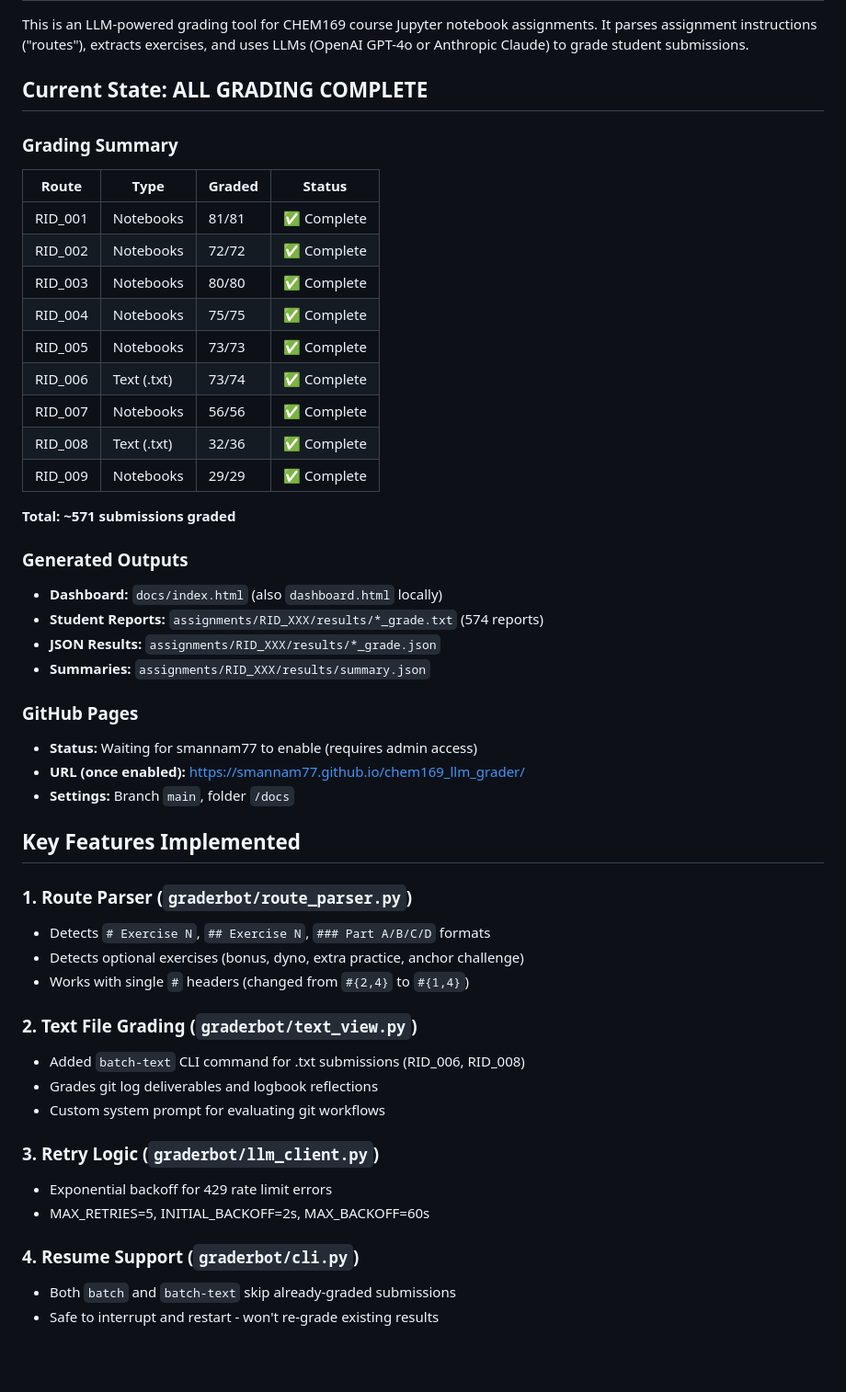
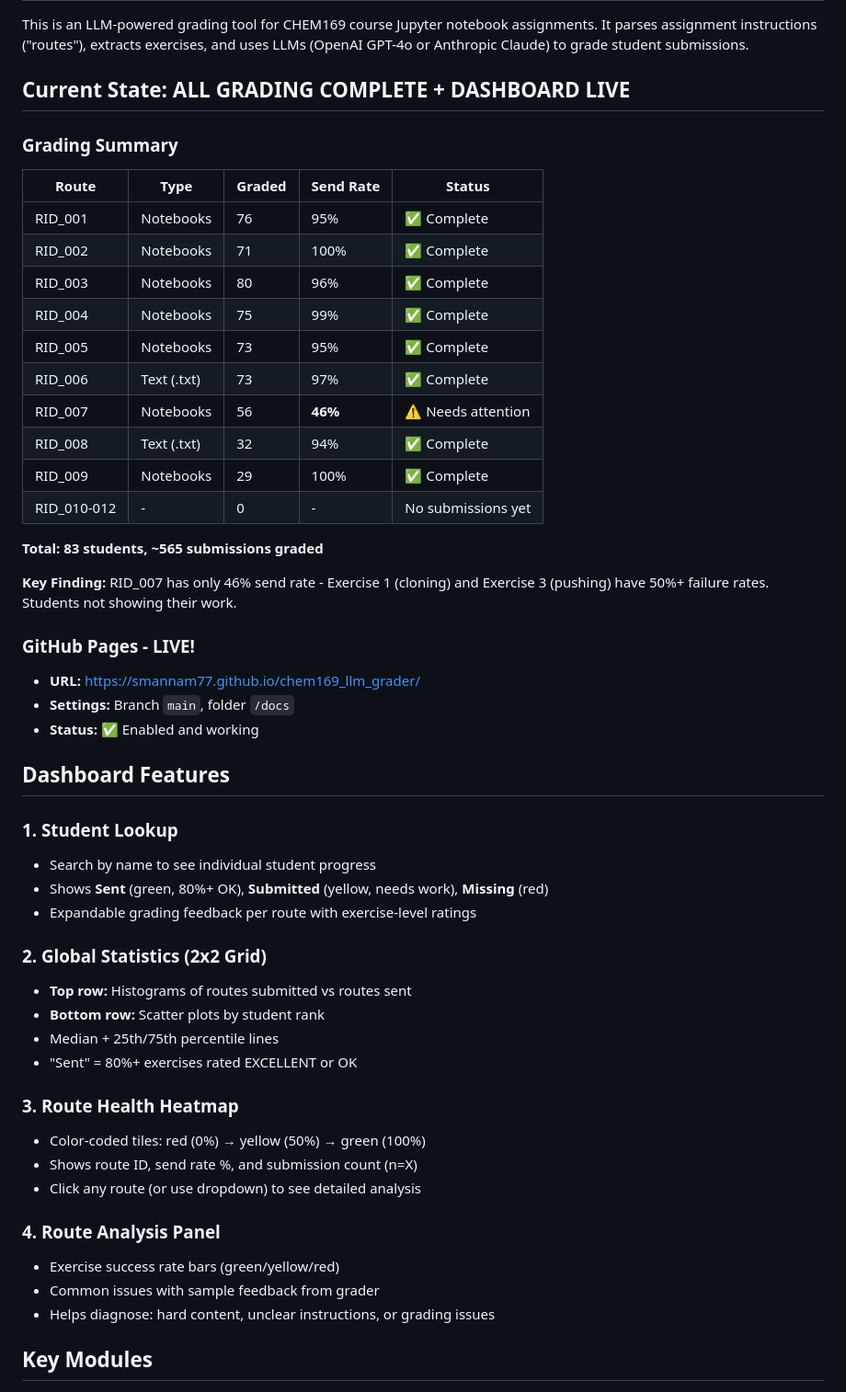
Before and after one commit to smannam77/chem169_llm_grader, a Markdown page: CLAUDE_CHECKPOINT.md, the part around one of its changes. Shown at 92% size. Rendered like a GitHub page; blank space fills up the shorter version.

```diff
--- a/CLAUDE_CHECKPOINT.md
+++ b/CLAUDE_CHECKPOINT.md
@@ -6,54 +6,55 @@
 
 This is an LLM-powered grading tool for CHEM169 course Jupyter notebook assignments. It parses assignment instructions ("routes"), extracts exercises, and uses LLMs (OpenAI GPT-4o or Anthropic Claude) to grade student submissions.
 
-## Current State: ALL GRADING COMPLETE
+## Current State: ALL GRADING COMPLETE + DASHBOARD LIVE
 
 ### Grading Summary
 
-| Route | Type | Graded | Status |
-|-------|------|--------|--------|
-| RID_001 | Notebooks | 81/81 | ✅ Complete |
-| RID_002 | Notebooks | 72/72 | ✅ Complete |
-| RID_003 | Notebooks | 80/80 | ✅ Complete |
-| RID_004 | Notebooks | 75/75 | ✅ Complete |
-| RID_005 | Notebooks | 73/73 | ✅ Complete |
-| RID_006 | Text (.txt) | 73/74 | ✅ Complete |
-| RID_007 | Notebooks | 56/56 | ✅ Complete |
-| RID_008 | Text (.txt) | 32/36 | ✅ Complete |
-| RID_009 | Notebooks | 29/29 | ✅ Complete |
+| Route | Type | Graded | Send Rate | Status |
+|-------|------|--------|-----------|--------|
+| RID_001 | Notebooks | 76 | 95% | ✅ Complete |
+| RID_002 | Notebooks | 71 | 100% | ✅ Complete |
+| RID_003 | Notebooks | 80 | 96% | ✅ Complete |
+| RID_004 | Notebooks | 75 | 99% | ✅ Complete |
+| RID_005 | Notebooks | 73 | 95% | ✅ Complete |
+| RID_006 | Text (.txt) | 73 | 97% | ✅ Complete |
+| RID_007 | Notebooks | 56 | **46%** | ⚠️ Needs attention |
+| RID_008 | Text (.txt) | 32 | 94% | ✅ Complete |
+| RID_009 | Notebooks | 29 | 100% | ✅ Complete |
+| RID_010-012 | - | 0 | - | No submissions yet |
 
-**Total: ~571 submissions graded**
+**Total: 83 students, ~565 submissions graded**
 
-### Generated Outputs
+**Key Finding:** RID_007 has only 46% send rate - Exercise 1 (cloning) and Exercise 3 (pushing) have 50%+ failure rates. Students not showing their work.
 
-- **Dashboard:** `docs/index.html` (also `dashboard.html` locally)
-- **Student Reports:** `assignments/RID_XXX/results/*_grade.txt` (574 reports)
-- **JSON Results:** `assignments/RID_XXX/results/*_grade.json`
-- **Summaries:** `assignments/RID_XXX/results/summary.json`
+### GitHub Pages - LIVE!
 
-### GitHub Pages
+- **URL:** https://smannam77.github.io/chem169_llm_grader/
+- **Settings:** Branch `main`, folder `/docs`
+- **Status:** ✅ Enabled and working
 
-- **Status:** Waiting for smannam77 to enable (requires admin access)
-- **URL (once enabled):** https://smannam77.github.io/chem169_llm_grader/
-- **Settings:** Branch `main`, folder `/docs`
+## Dashboard Features
 
-## Key Features Implemented
+### 1. Student Lookup
+- Search by name to see individual student progress
+- Shows **Sent** (green, 80%+ OK), **Submitted** (yellow, needs work), **Missing** (red)
+- Expandable grading feedback per route with exercise-level ratings
 
-### 1. Route Parser (`graderbot/route_parser.py`)
-- Detects `# Exercise N`, `## Exercise N`, `### Part A/B/C/D` formats
-- Detects optional exercises (bonus, dyno, extra practice, anchor challenge)
-- Works with single `#` headers (changed from `#{2,4}` to `#{1,4}`)
+### 2. Global Statistics (2x2 Grid)
+- **Top row:** Histograms of routes submitted vs routes sent
+- **Bottom row:** Scatter plots by student rank
+- Median + 25th/75th percentile lines
+- "Sent" = 80%+ exercises rated EXCELLENT or OK
 
-### 2. Text File Grading (`graderbot/text_view.py`)
-- Added `batch-text` CLI command for .txt submissions (RID_006, RID_008)
-- Grades git log deliverables and logbook reflections
-- Custom system prompt for evaluating git workflows
+### 3. Route Health Heatmap
+- Color-coded tiles: red (0%) → yellow (50%) → green (100%)
+- Shows route ID, send rate %, and submission count (n=X)
+- Click any route (or use dropdown) to see detailed analysis
 
-### 3. Retry Logic (`graderbot/llm_client.py`)
-- Exponential backoff for 429 rate limit errors
-- MAX_RETRIES=5, INITIAL_BACKOFF=2s, MAX_BACKOFF=60s
+### 4. Route Analysis Panel
+- Exercise success rate bars (green/yellow/red)
+- Common issues with sample feedback from grader
+- Helps diagnose: hard content, unclear instructions, or grading issues
 
-### 4. Resume Support (`graderbot/cli.py`)
-- Both `batch` and `batch-text` skip already-graded submissions
-- Safe to interrupt and restart - won't re-grade existing results
+## Key Modules
 
```
Also changed, not shown: other parts of CLAUDE_CHECKPOINT.md (+94 -55 lines).
